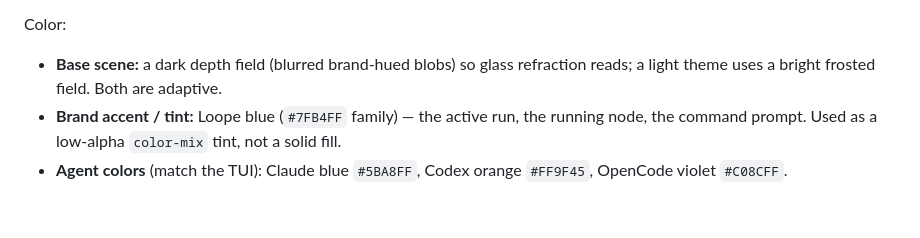
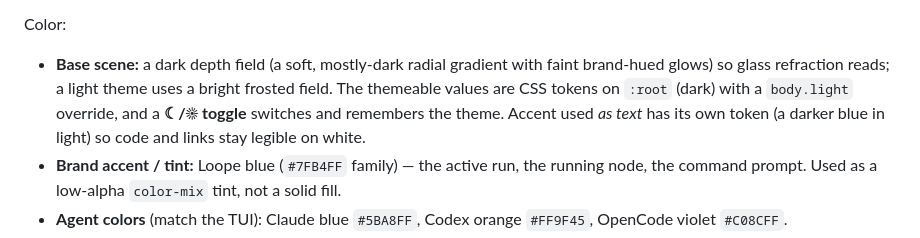
Before and after one commit to mateaix/loope, a Markdown page: docs/specs/2026-06-29-loope-liquid-glass-design-spec.md, the part around the change. Rendered like a GitHub page; blank space fills up the shorter version.

```diff
--- a/docs/specs/2026-06-29-loope-liquid-glass-design-spec.md
+++ b/docs/specs/2026-06-29-loope-liquid-glass-design-spec.md
@@ -51,8 +51,11 @@ Light & depth:
 
 Color:
 
-- **Base scene:** a dark depth field (blurred brand-hued blobs) so glass refraction reads;
-  a light theme uses a bright frosted field. Both are adaptive.
+- **Base scene:** a dark depth field (a soft, mostly-dark radial gradient with faint
+  brand-hued glows) so glass refraction reads; a light theme uses a bright frosted field.
+  The themeable values are CSS tokens on `:root` (dark) with a `body.light` override, and a
+  **☾/☀ toggle** switches and remembers the theme. Accent used *as text* has its own token
+  (a darker blue in light) so code and links stay legible on white.
 - **Brand accent / tint:** Loope blue (`#7FB4FF` family) — the active run, the running node,
   the command prompt. Used as a low-alpha `color-mix` tint, not a solid fill.
 - **Agent colors** (match the TUI): Claude blue `#5BA8FF`, Codex orange `#FF9F45`, OpenCode
```
Also changed, not shown: README.md (+25 -0 lines), docs/guide/usage.md (+31 -7 lines).
